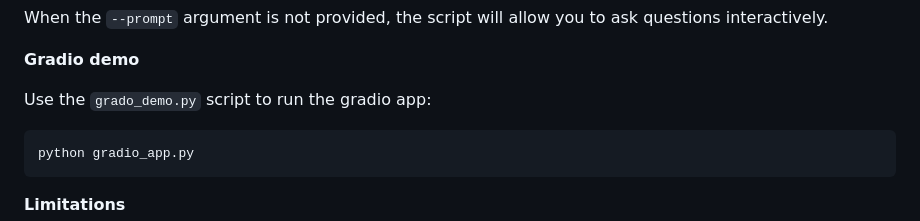
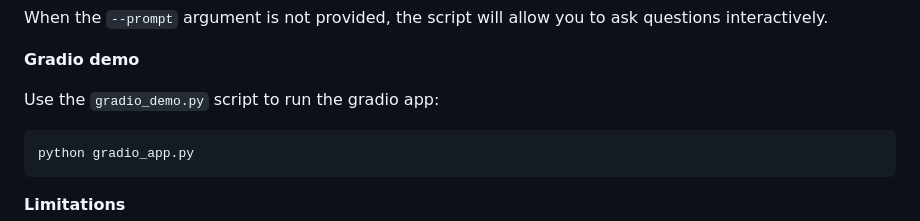
Before and after one commit to vikhyat/moondream, a Markdown page: README.md, the part around the change. Drawn GitHub-style.

````diff
--- a/README.md
+++ b/README.md
@@ -47,7 +47,7 @@ questions interactively.
 
 **Gradio demo**
 
-Use the `grado_demo.py` script to run the gradio app:
+Use the `gradio_demo.py` script to run the gradio app:
 
 ```python
 python gradio_app.py
````
